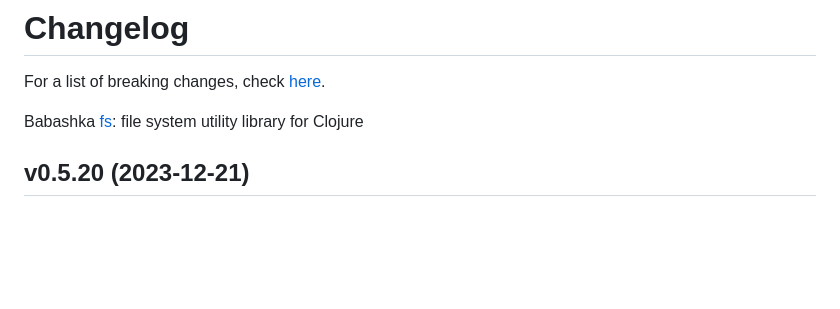
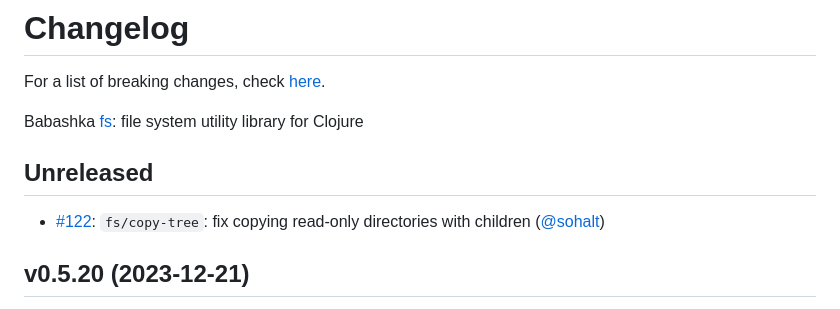
Before and after one commit to babashka/fs, a Markdown page: CHANGELOG.md, the part around the change. Rendered like a GitHub page; blank space fills up the shorter version.

Commit message:
Changelog

```diff
--- a/CHANGELOG.md
+++ b/CHANGELOG.md
@@ -3,6 +3,10 @@
 For a list of breaking changes, check [here](#breaking-changes).
 
 Babashka [fs](https://github.com/babashka/fs): file system utility library for Clojure
+
+## Unreleased
+
+- [#122](https://github.com/babashka/fs/issues/122): `fs/copy-tree`: fix copying read-only directories with children ([@sohalt](https://github.com/sohalt))
 
 ## v0.5.20 (2023-12-21)
 
```
